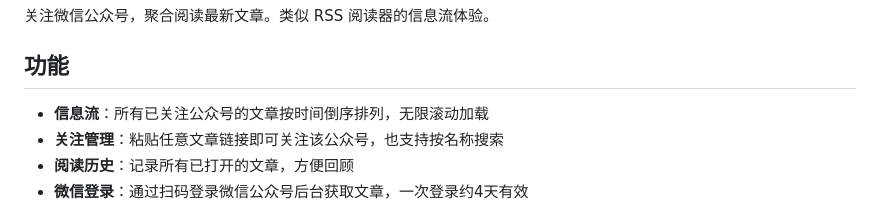
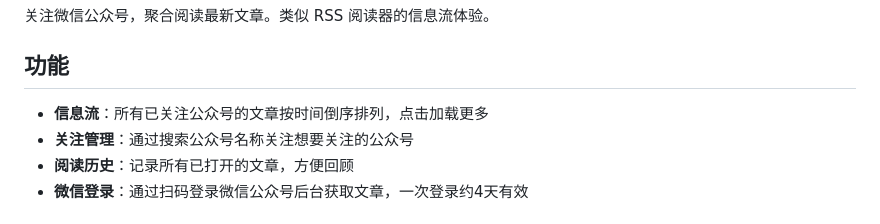
Before and after one commit to JianXiao2021/wechat_article_feed, a Markdown page: README.md, the part around the change. GitHub-like rendering.

Commit message:
Clarify features for article feed and follow management
Updated the features section to clarify loading behavior and search functionality.

```diff
--- a/README.md
+++ b/README.md
@@ -4,8 +4,8 @@
 
 ## 功能
 
-- **信息流**：所有已关注公众号的文章按时间倒序排列，无限滚动加载
-- **关注管理**：粘贴任意文章链接即可关注该公众号，也支持按名称搜索
+- **信息流**：所有已关注公众号的文章按时间倒序排列，点击加载更多
+- **关注管理**：通过搜索公众号名称关注想要关注的公众号
 - **阅读历史**：记录所有已打开的文章，方便回顾
 - **微信登录**：通过扫码登录微信公众号后台获取文章，一次登录约4天有效
 
```
